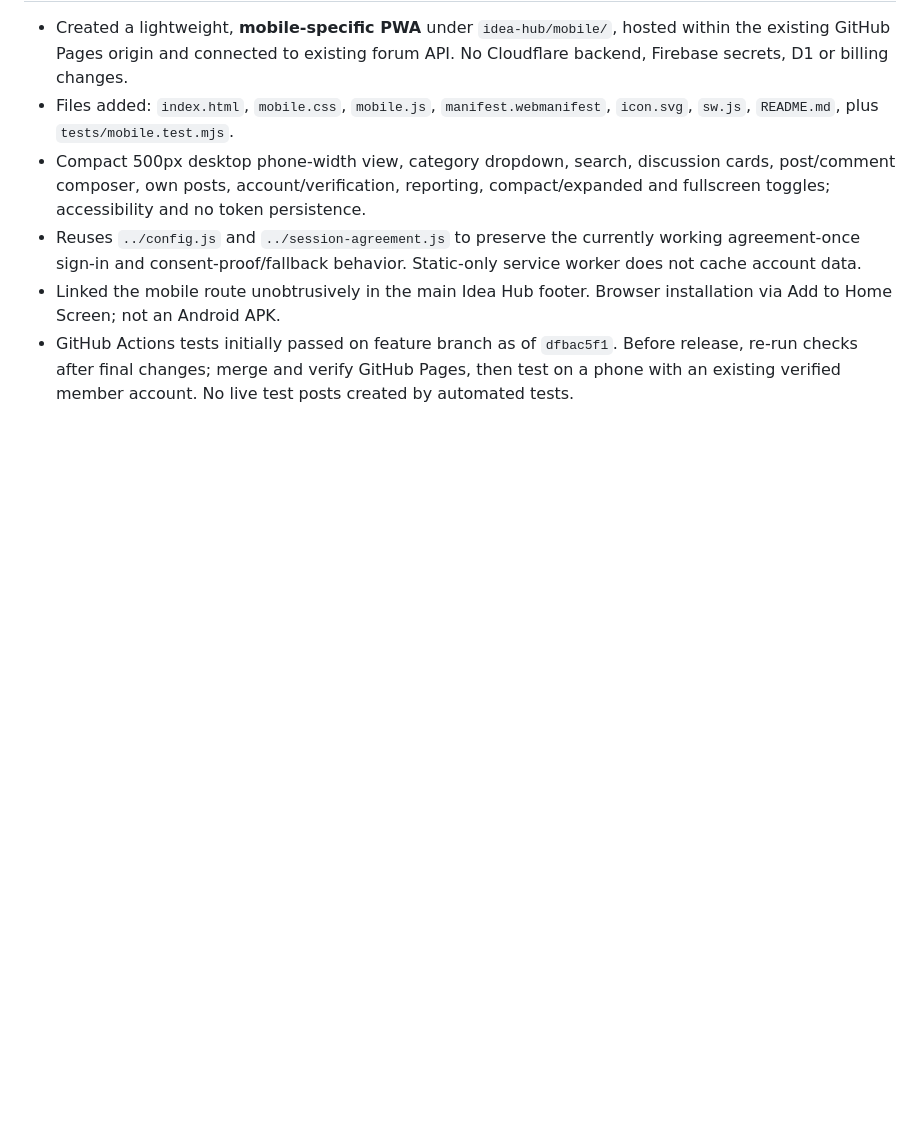
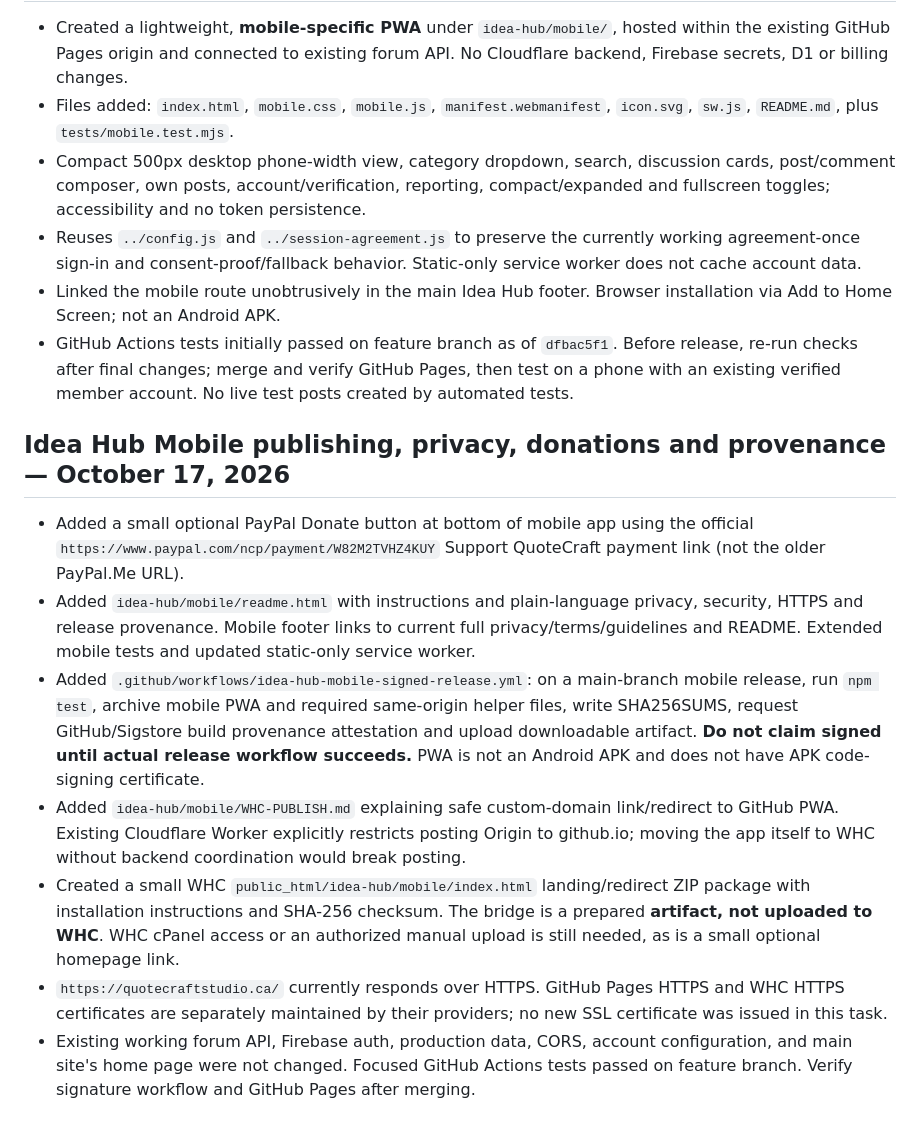
Before and after one commit to QuoteCraftStudio/QuoteCraftStudio.github.io, a Markdown page: CODEX_PROGRESS.md, the part around the change. Drawn GitHub-style; blank space fills up the shorter version.

Commit message:
Record mobile Donate, signed-release workflow, WHC bridge and verified limitations

```diff
--- a/CODEX_PROGRESS.md
+++ b/CODEX_PROGRESS.md
@@ -120,3 +120,12 @@ See AGENTS.md. Preserve verified work, use small changes, and document checkpoin
 - Reuses `../config.js` and `../session-agreement.js` to preserve the currently working agreement-once sign-in and consent-proof/fallback behavior. Static-only service worker does not cache account data.
 - Linked the mobile route unobtrusively in the main Idea Hub footer. Browser installation via Add to Home Screen; not an Android APK.
 - GitHub Actions tests initially passed on feature branch as of `dfbac5f1`. Before release, re-run checks after final changes; merge and verify GitHub Pages, then test on a phone with an existing verified member account. No live test posts created by automated tests.
+
+## Idea Hub Mobile publishing, privacy, donations and provenance — October 17, 2026
+- Added a small optional PayPal Donate button at bottom of mobile app using the official `https://www.paypal.com/ncp/payment/W82M2TVHZ4KUY` Support QuoteCraft payment link (not the older PayPal.Me URL).
+- Added `idea-hub/mobile/readme.html` with instructions and plain-language privacy, security, HTTPS and release provenance. Mobile footer links to current full privacy/terms/guidelines and README. Extended mobile tests and updated static-only service worker.
+- Added `.github/workflows/idea-hub-mobile-signed-release.yml`: on a main-branch mobile release, run `npm test`, archive mobile PWA and required same-origin helper files, write SHA256SUMS, request GitHub/Sigstore build provenance attestation and upload downloadable artifact. **Do not claim signed until actual release workflow succeeds.** PWA is not an Android APK and does not have APK code-signing certificate.
+- Added `idea-hub/mobile/WHC-PUBLISH.md` explaining safe custom-domain link/redirect to GitHub PWA. Existing Cloudflare Worker explicitly restricts posting Origin to github.io; moving the app itself to WHC without backend coordination would break posting.
+- Created a small WHC `public_html/idea-hub/mobile/index.html` landing/redirect ZIP package with installation instructions and SHA-256 checksum. The bridge is a prepared **artifact, not uploaded to WHC**. WHC cPanel access or an authorized manual upload is still needed, as is a small optional homepage link.
+- `https://quotecraftstudio.ca/` currently responds over HTTPS. GitHub Pages HTTPS and WHC HTTPS certificates are separately maintained by their providers; no new SSL certificate was issued in this task.
+- Existing working forum API, Firebase auth, production data, CORS, account configuration, and main site's home page were not changed. Focused GitHub Actions tests passed on feature branch. Verify signature workflow and GitHub Pages after merging.
```
